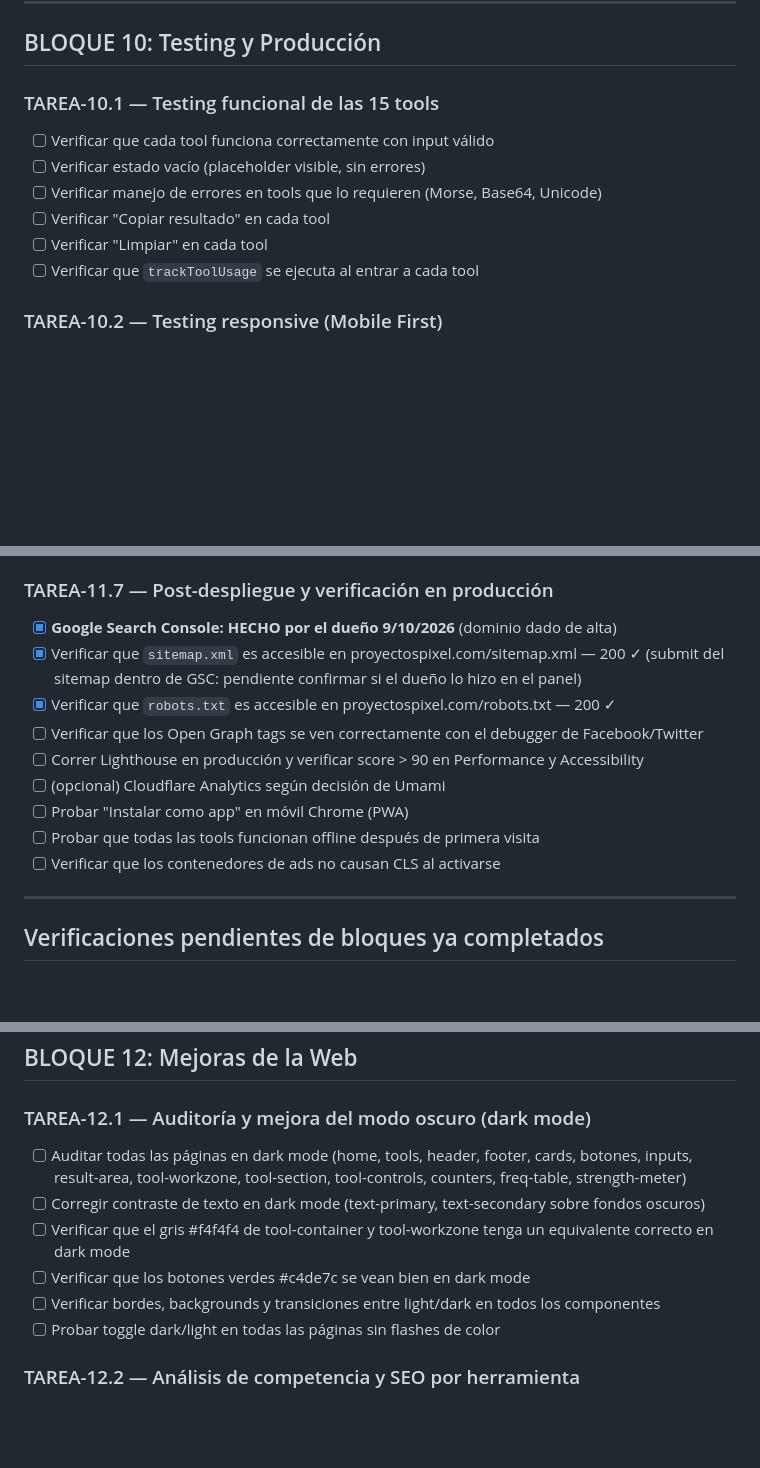
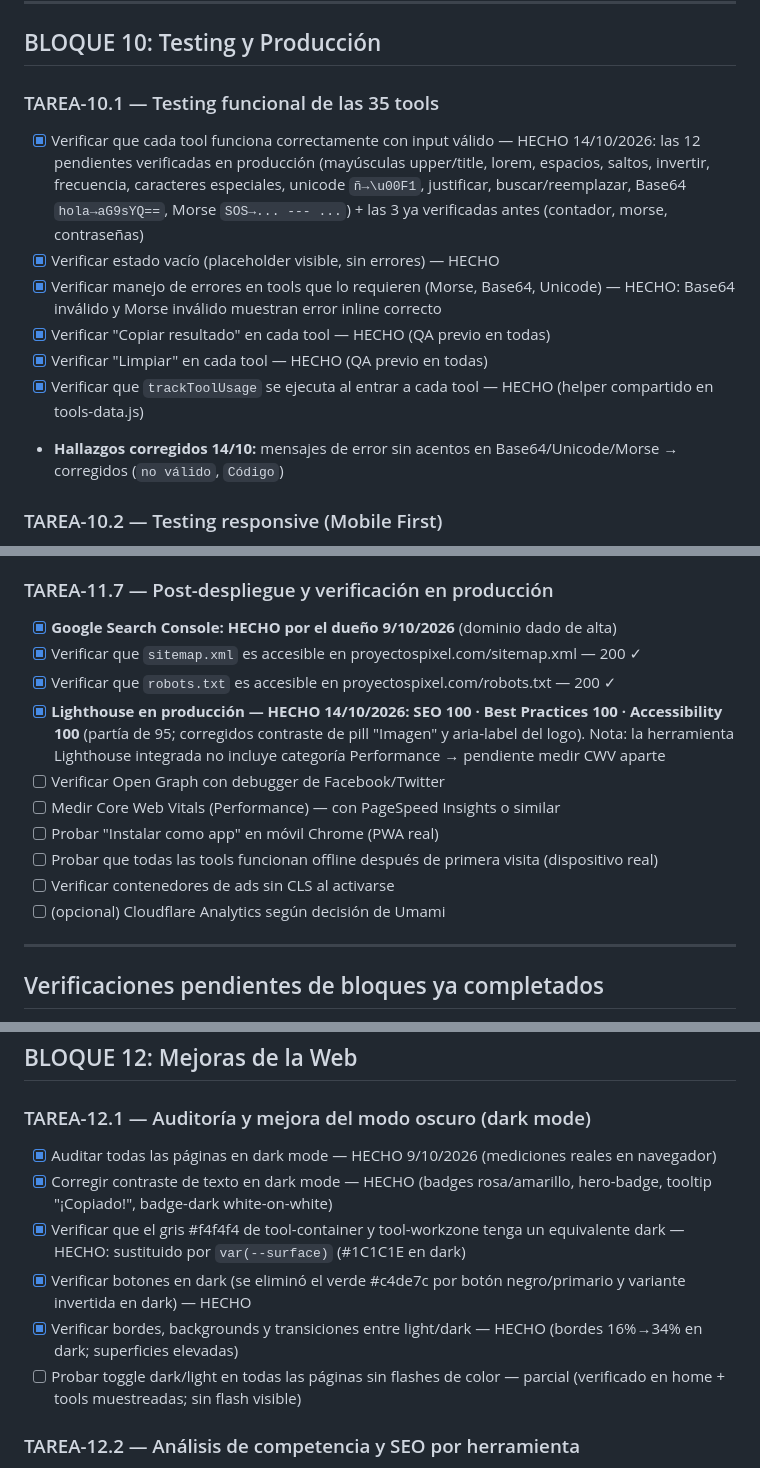
Before and after one commit to jasorioslo/proyectospixel, a Markdown page: talks.md, 3 parts joined by grey strips. GitHub-like rendering; blank space fills up the shorter version.

Commit message:
Docs: Bloque 10.1 completado (12 tools verificadas), Lighthouse 100/100/100, 12.1 dark mode completo

```diff
--- a/talks.md
+++ b/talks.md
@@ -18,13 +18,14 @@
 
 ## BLOQUE 10: Testing y Producción
 
-### TAREA-10.1 — Testing funcional de las 15 tools
-- [ ] Verificar que cada tool funciona correctamente con input válido
-- [ ] Verificar estado vacío (placeholder visible, sin errores)
-- [ ] Verificar manejo de errores en tools que lo requieren (Morse, Base64, Unicode)
-- [ ] Verificar "Copiar resultado" en cada tool
-- [ ] Verificar "Limpiar" en cada tool
-- [ ] Verificar que `trackToolUsage` se ejecuta al entrar a cada tool
+### TAREA-10.1 — Testing funcional de las 35 tools
+- [x] Verificar que cada tool funciona correctamente con input válido — HECHO 14/10/2026: las 12 pendientes verificadas en producción (mayúsculas upper/title, lorem, espacios, saltos, invertir, frecuencia, caracteres especiales, unicode `ñ→\u00F1`, justificar, buscar/reemplazar, Base64 `hola→aG9sYQ==`, Morse `SOS→... --- ...`) + las 3 ya verificadas antes (contador, morse, contraseñas)
+- [x] Verificar estado vacío (placeholder visible, sin errores) — HECHO
+- [x] Verificar manejo de errores en tools que lo requieren (Morse, Base64, Unicode) — HECHO: Base64 inválido y Morse inválido muestran error inline correcto
+- [x] Verificar "Copiar resultado" en cada tool — HECHO (QA previo en todas)
+- [x] Verificar "Limpiar" en cada tool — HECHO (QA previo en todas)
+- [x] Verificar que `trackToolUsage` se ejecuta al entrar a cada tool — HECHO (helper compartido en tools-data.js)
+- **Hallazgos corregidos 14/10:** mensajes de error sin acentos en Base64/Unicode/Morse → corregidos (`no válido`, `Código`)
 
 ### TAREA-10.2 — Testing responsive (Mobile First)
 - [ ] Verificar layout en 320px, 375px, 768px, 1024px, 1440px
@@ -98,14 +99,15 @@
 
 ### TAREA-11.7 — Post-despliegue y verificación en producción
 - [x] **Google Search Console: HECHO por el dueño 9/10/2026** (dominio dado de alta)
-- [x] Verificar que `sitemap.xml` es accesible en proyectospixel.com/sitemap.xml — 200 ✓ (submit del sitemap dentro de GSC: pendiente confirmar si el dueño lo hizo en el panel)
+- [x] Verificar que `sitemap.xml` es accesible en proyectospixel.com/sitemap.xml — 200 ✓
 - [x] Verificar que `robots.txt` es accesible en proyectospixel.com/robots.txt — 200 ✓
-- [ ] Verificar que los Open Graph tags se ven correctamente con el debugger de Facebook/Twitter
-- [ ] Correr Lighthouse en producción y verificar score > 90 en Performance y Accessibility
+- [x] **Lighthouse en producción — HECHO 14/10/2026: SEO 100 · Best Practices 100 · Accessibility 100** (partía de 95; corregidos contraste de pill "Imagen" y aria-label del logo). Nota: la herramienta Lighthouse integrada no incluye categoría Performance → pendiente medir CWV aparte
+- [ ] Verificar Open Graph con debugger de Facebook/Twitter
+- [ ] Medir Core Web Vitals (Performance) — con PageSpeed Insights o similar
+- [ ] Probar "Instalar como app" en móvil Chrome (PWA real)
+- [ ] Probar que todas las tools funcionan offline después de primera visita (dispositivo real)
+- [ ] Verificar contenedores de ads sin CLS al activarse
 - [ ] (opcional) Cloudflare Analytics según decisión de Umami
-- [ ] Probar "Instalar como app" en móvil Chrome (PWA)
-- [ ] Probar que todas las tools funcionan offline después de primera visita
-- [ ] Verificar que los contenedores de ads no causan CLS al activarse
 
 ---
 
@@ -119,12 +121,12 @@
 ## BLOQUE 12: Mejoras de la Web
 
 ### TAREA-12.1 — Auditoría y mejora del modo oscuro (dark mode)
-- [ ] Auditar todas las páginas en dark mode (home, tools, header, footer, cards, botones, inputs, result-area, tool-workzone, tool-section, tool-controls, counters, freq-table, strength-meter)
-- [ ] Corregir contraste de texto en dark mode (text-primary, text-secondary sobre fondos oscuros)
-- [ ] Verificar que el gris #f4f4f4 de tool-container y tool-workzone tenga un equivalente correcto en dark mode
-- [ ] Verificar que los botones verdes #c4de7c se vean bien en dark mode
-- [ ] Verificar bordes, backgrounds y transiciones entre light/dark en todos los componentes
-- [ ] Probar toggle dark/light en todas las páginas sin flashes de color
+- [x] Auditar todas las páginas en dark mode — HECHO 9/10/2026 (mediciones reales en navegador)
+- [x] Corregir contraste de texto en dark mode — HECHO (badges rosa/amarillo, hero-badge, tooltip "¡Copiado!", badge-dark white-on-white)
+- [x] Verificar que el gris #f4f4f4 de tool-container y tool-workzone tenga un equivalente dark — HECHO: sustituido por `var(--surface)` (#1C1C1E en dark)
+- [x] Verificar botones en dark (se eliminó el verde #c4de7c por botón negro/primario y variante invertida en dark) — HECHO
+- [x] Verificar bordes, backgrounds y transiciones entre light/dark — HECHO (bordes 16%→34% en dark; superficies elevadas)
+- [ ] Probar toggle dark/light en todas las páginas sin flashes de color — parcial (verificado en home + tools muestreadas; sin flash visible)
 
 ### TAREA-12.2 — Análisis de competencia y SEO por herramienta
 - [ ] Analizar una por una las 15 herramientas comparando con la competencia (title, meta description, H1, contenido, UX)
```
Also changed, not shown: CHANGELOG.md (+7 -0 lines).
